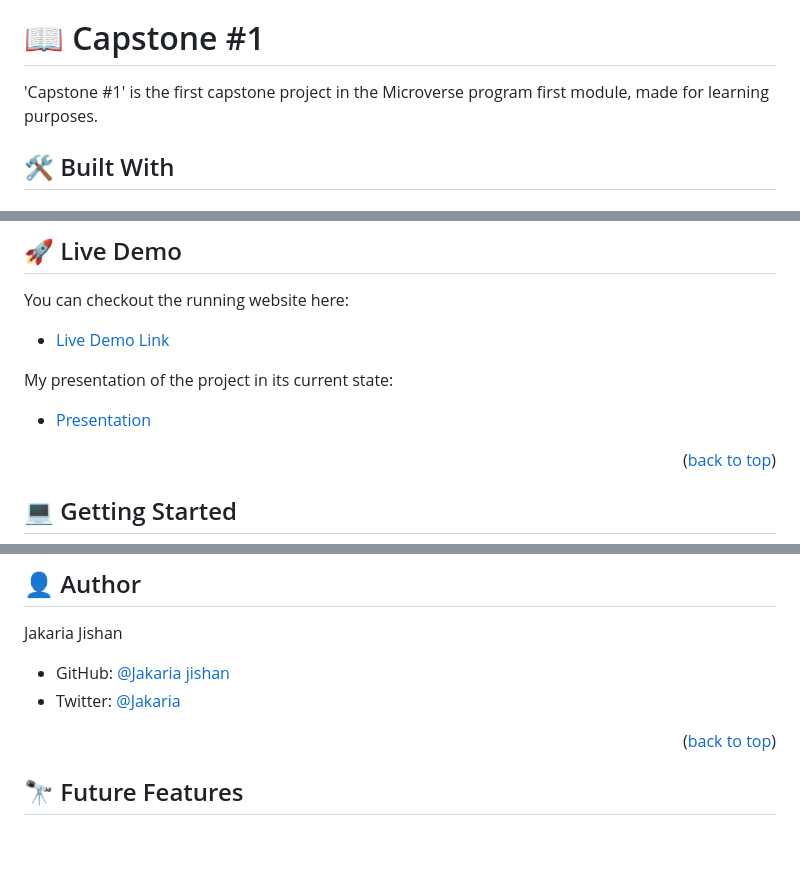
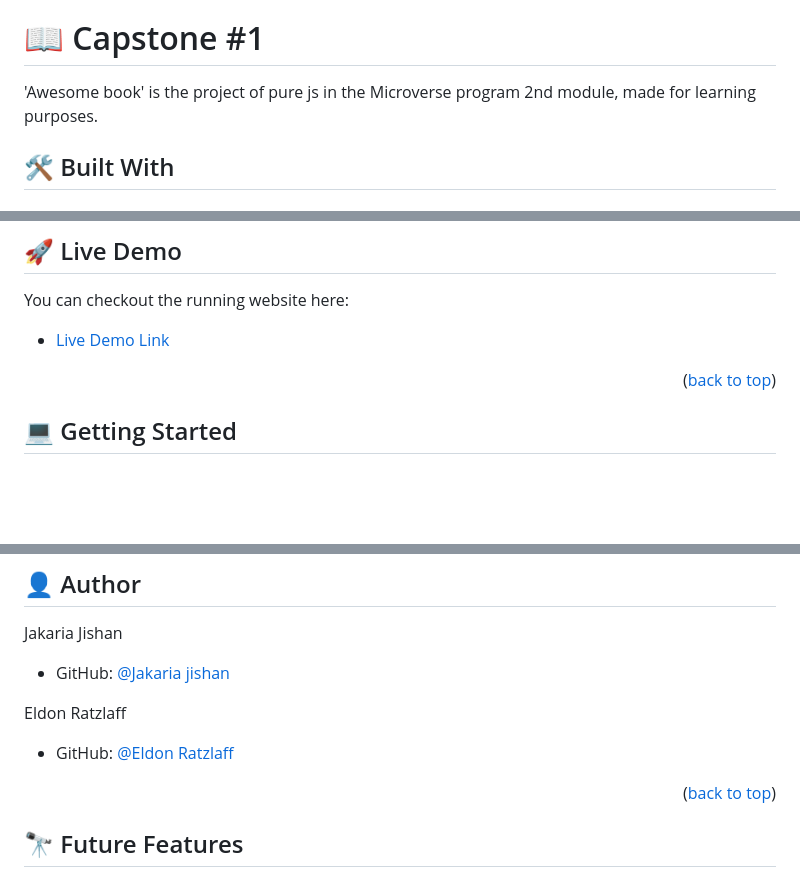
Before and after one commit to Eldonratzlaff/Awesome-books, a Markdown page: README.md, 3 parts joined by grey strips. Drawn GitHub-style; blank space fills up the shorter version.

Commit message:
Customize the readme file

```diff
--- a/README.md
+++ b/README.md
@@ -20,7 +20,7 @@
 
 # 📖 Capstone #1 <a name="about-project"></a>
 
-'Capstone #1' is the first capstone project in the Microverse program first module, made for learning purposes.
+'Awesome book' is the project of pure js in the Microverse program 2nd module, made for learning purposes.
 
 ## 🛠 Built With <a name="built-with"></a>
 
@@ -50,11 +50,7 @@
 
 You can checkout the running website here:
 
-- [Live Demo Link](https://jakariajishan.github.io/Capstone-1/)
-
-My presentation of the project in its current state:
-
-- [Presentation](https://www.loom.com/share/375f3bfb04f747a685053d7429744cda)
+- [Live Demo Link]()
 
 <p align="right">(<a href="#readme-top">back to top</a>)</p>
 
@@ -92,7 +88,10 @@ I do recommend this method given it is easier, but if you want you can make this
 Jakaria Jishan
 
 - GitHub: [@Jakaria jishan](https://github.com/JakariaJishan)
-- Twitter: [@Jakaria](https://twitter.com/jakaria_jishan)
+
+Eldon Ratzlaff
+
+- GitHub: [@Eldon Ratzlaff](https://github.com/Eldonratzlaff/Awesome-books/tree/awesome)
 
 <p align="right">(<a href="#readme-top">back to top</a>)</p>
 
```
Also changed, not shown: other parts of README.md (+0 -2 lines).
